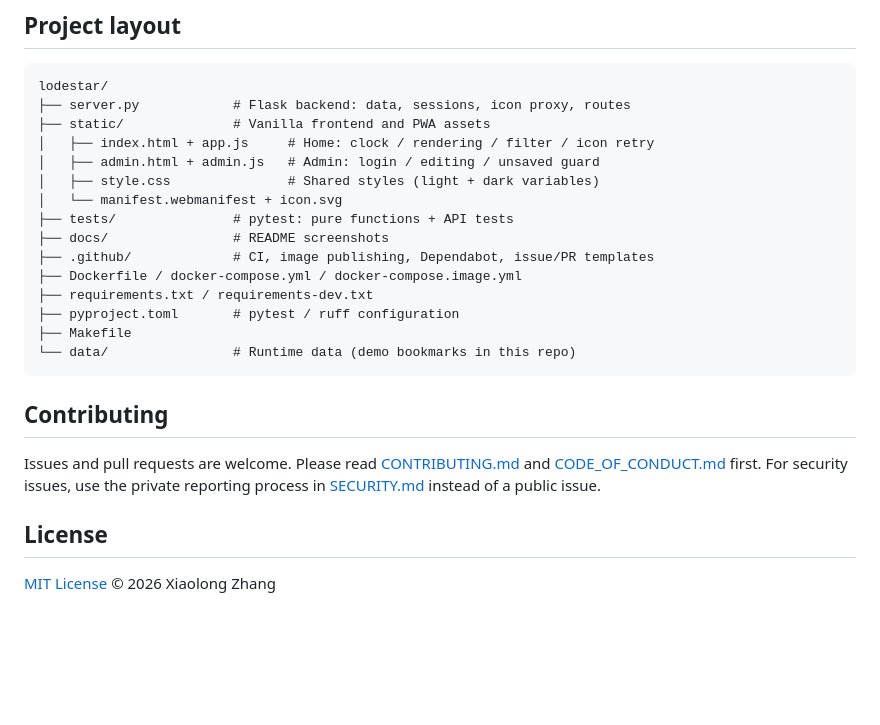
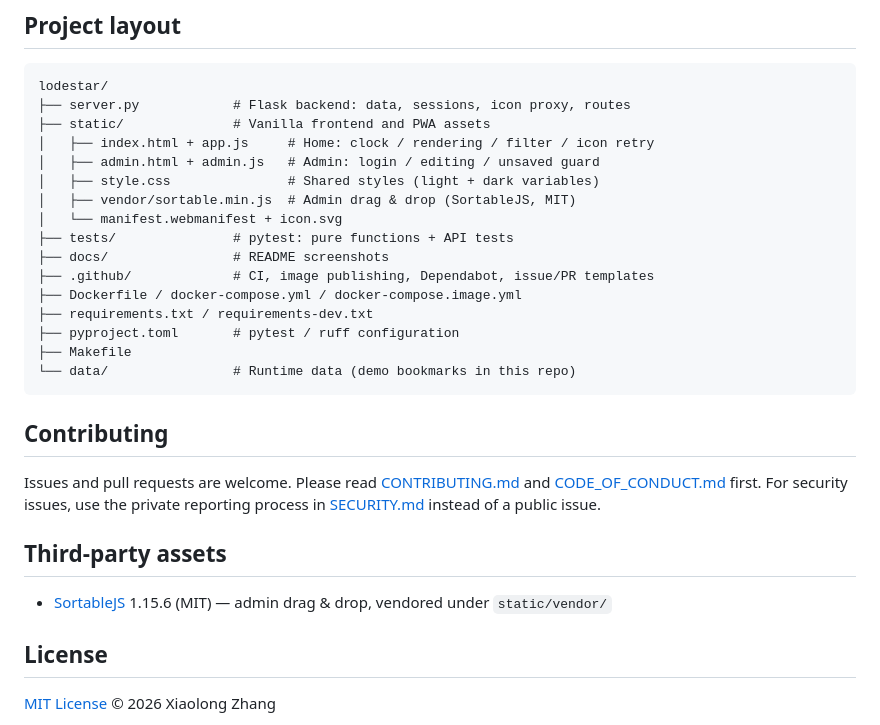
Before and after one commit to XiaolongZhang-TT/lodestar, a Markdown page: README.en.md, the part around one of its changes. Rendered like a GitHub page; blank space fills up the shorter version.

```diff
--- a/README.en.md
+++ b/README.en.md
@@ -170,6 +174,7 @@ lodestar/
 │   ├── index.html + app.js     # Home: clock / rendering / filter / icon retry
 │   ├── admin.html + admin.js   # Admin: login / editing / unsaved guard
 │   ├── style.css               # Shared styles (light + dark variables)
+│   ├── vendor/sortable.min.js  # Admin drag & drop (SortableJS, MIT)
 │   └── manifest.webmanifest + icon.svg
 ├── tests/               # pytest: pure functions + API tests
 ├── docs/                # README screenshots
@@ -187,6 +192,10 @@ Issues and pull requests are welcome. Please read [CONTRIBUTING.md](CONTRIBUTING
 [CODE_OF_CONDUCT.md](CODE_OF_CONDUCT.md) first. For security issues, use the private
 reporting process in [SECURITY.md](SECURITY.md) instead of a public issue.
 
+## Third-party assets
+
+- [SortableJS](https://github.com/SortableJS/Sortable) 1.15.6 (MIT) — admin drag & drop, vendored under `static/vendor/`
+
 ## License
 
 [MIT License](LICENSE) © 2026 Xiaolong Zhang
```
Also changed, not shown: other parts of README.en.md (+4 -0 lines), CHANGELOG.md (+4 -0 lines), README.md (+9 -0 lines), docs/screenshot-dark.png, docs/screenshot-light.png, 14 other files.
